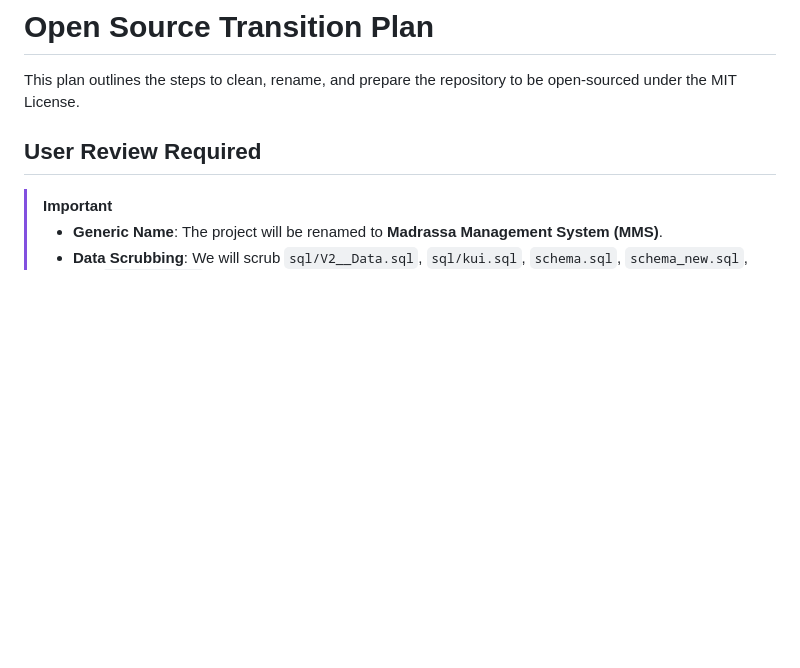
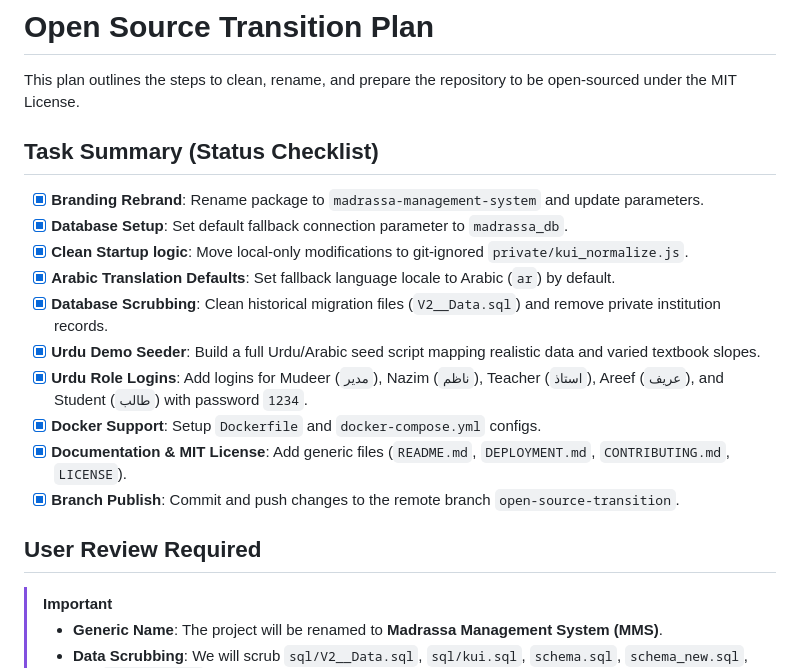
Before and after one commit to Khumee/madrassa-ms, a Markdown page: implementation_plan.md, the part around the change. GitHub-like rendering; blank space fills up the shorter version.

Commit message:
docs: add task summary checklist to implementation plan

```diff
--- a/implementation_plan.md
+++ b/implementation_plan.md
@@ -1,6 +1,18 @@
 # Open Source Transition Plan
 
 This plan outlines the steps to clean, rename, and prepare the repository to be open-sourced under the MIT License.
+
+## Task Summary (Status Checklist)
+- [x] **Branding Rebrand**: Rename package to `madrassa-management-system` and update parameters.
+- [x] **Database Setup**: Set default fallback connection parameter to `madrassa_db`.
+- [x] **Clean Startup logic**: Move local-only modifications to git-ignored `private/kui_normalize.js`.
+- [x] **Arabic Translation Defaults**: Set fallback language locale to Arabic (`ar`) by default.
+- [x] **Database Scrubbing**: Clean historical migration files (`V2__Data.sql`) and remove private institution records.
+- [x] **Urdu Demo Seeder**: Build a full Urdu/Arabic seed script mapping realistic data and varied textbook slopes.
+- [x] **Urdu Role Logins**: Add logins for Mudeer (`مدیر`), Nazim (`ناظم`), Teacher (`استاذ`), Areef (`عریف`), and Student (`طالب`) with password `1234`.
+- [x] **Docker Support**: Setup `Dockerfile` and `docker-compose.yml` configs.
+- [x] **Documentation & MIT License**: Add generic files (`README.md`, `DEPLOYMENT.md`, `CONTRIBUTING.md`, `LICENSE`).
+- [x] **Branch Publish**: Commit and push changes to the remote branch `open-source-transition`.
 
 ## User Review Required
 
```
